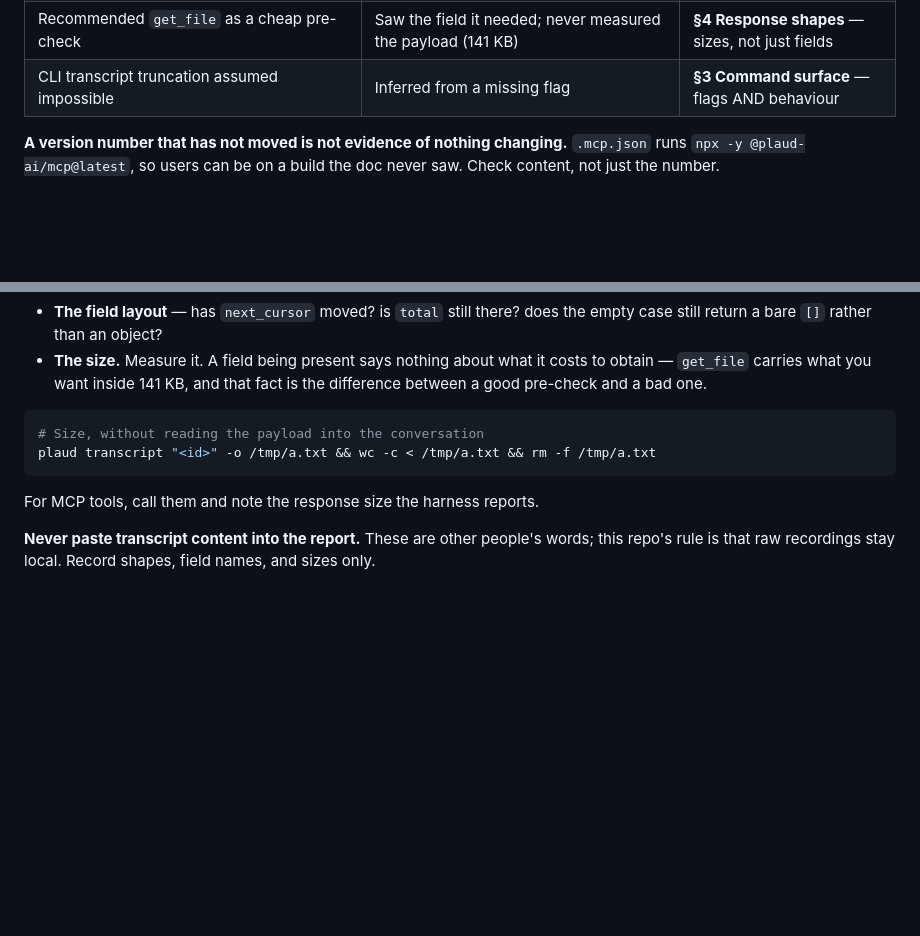
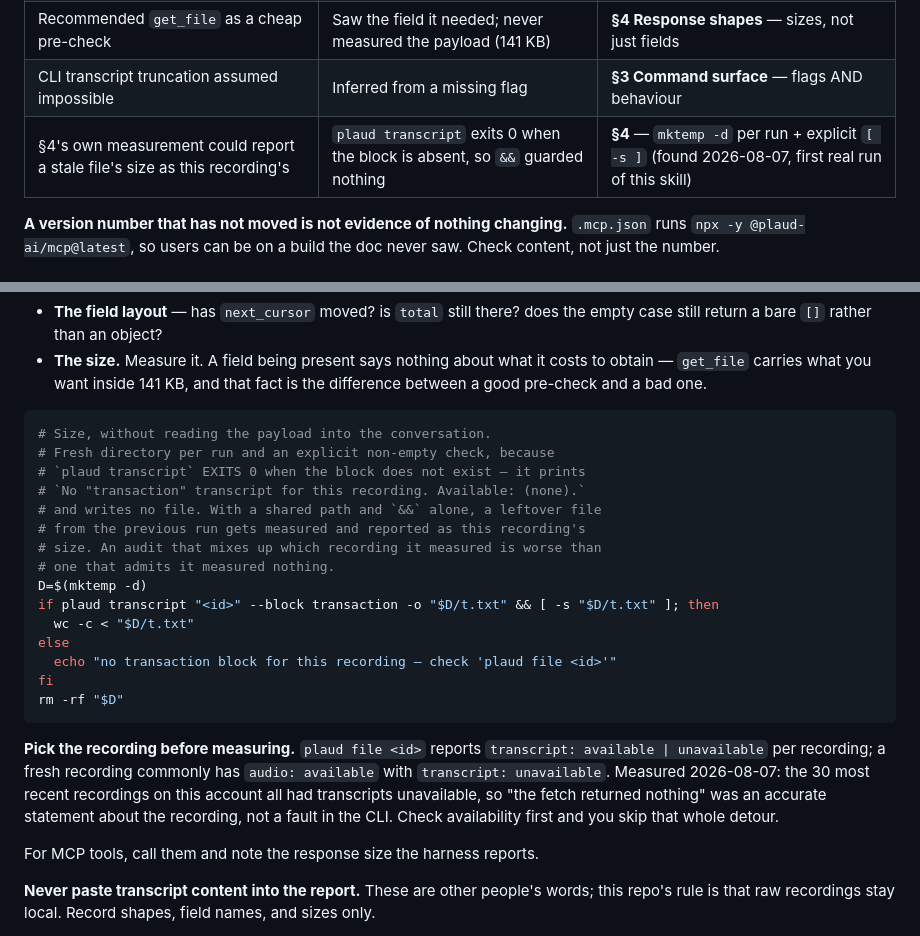
Before and after one commit to PsychQuant/plaud-mcp-connector, a Markdown page: skills/plaud-repo-audit/SKILL.md, 2 parts joined by grey strips. GitHub-like rendering; blank space fills up the shorter version.

Commit message:
fix: plaud-repo-audit §4 could report a stale file's size (#26)
Found on the skill's first real end-to-end run, which is the only reason it
was found at all.

`plaud transcript <id> -o FILE` exits 0 when the requested block does not
exist — it prints `No "transaction" transcript for this recording.
Available: (none).` and writes nothing. The old snippet used a fixed
/tmp/a.txt guarded only by `&&`, so a leftover file from a previous run
would be measured and reported as the current recording's size. An audit
that silently misattributes a measurement is worse than one that reports
nothing: the wrong number looks exactly like a right one.

Now: mktemp -d per run, explicit [ -s ] check, and an explicit "no block"
message. Also documents checking `plaud file <id>` (transcript: available |
unavailable) before measuring — the 30 most recent recordings on this
account have audio but no transcript, so "returned nothing" was a true
statement about the recording rather than a fault to chase.

Added to the skill's own why-this-checklist-exists table, per its
instruction to come back and record new blind spots.

````diff
--- a/skills/plaud-repo-audit/SKILL.md
+++ b/skills/plaud-repo-audit/SKILL.md
@@ -34,6 +34,7 @@ about someone else's software.
 | `get_file` returns `presigned_url` → "the MCP cannot reach audio" was false | No tool was *named* `audio`; absence of a name read as absence of a capability | **§4 Response shapes** |
 | Recommended `get_file` as a cheap pre-check | Saw the field it needed; never measured the payload (141 KB) | **§4 Response shapes** — sizes, not just fields |
 | CLI transcript truncation assumed impossible | Inferred from a missing flag | **§3 Command surface** — flags AND behaviour |
+| §4's own measurement could report a stale file's size as this recording's | `plaud transcript` exits 0 when the block is absent, so `&&` guarded nothing | **§4** — `mktemp -d` per run + explicit `[ -s ]` (found 2026-08-07, first real run of this skill) |
 
 **A version number that has not moved is not evidence of nothing changing.**
 `.mcp.json` runs `npx -y @plaud-ai/mcp@latest`, so users can be on a build the doc
@@ -118,9 +119,29 @@ For each of `get_transcript`, `get_file`, `list_files`, record:
   difference between a good pre-check and a bad one.
 
 ```bash
-# Size, without reading the payload into the conversation
-plaud transcript "<id>" -o /tmp/a.txt && wc -c < /tmp/a.txt && rm -f /tmp/a.txt
+# Size, without reading the payload into the conversation.
+# Fresh directory per run and an explicit non-empty check, because
+# `plaud transcript` EXITS 0 when the block does not exist — it prints
+# `No "transaction" transcript for this recording. Available: (none).`
+# and writes no file. With a shared path and `&&` alone, a leftover file
+# from the previous run gets measured and reported as this recording's
+# size. An audit that mixes up which recording it measured is worse than
+# one that admits it measured nothing.
+D=$(mktemp -d)
+if plaud transcript "<id>" --block transaction -o "$D/t.txt" && [ -s "$D/t.txt" ]; then
+  wc -c < "$D/t.txt"
+else
+  echo "no transaction block for this recording — check 'plaud file <id>'"
+fi
+rm -rf "$D"
 ```
+
+**Pick the recording before measuring.** `plaud file <id>` reports
+`transcript: available | unavailable` per recording; a fresh recording commonly
+has `audio: available` with `transcript: unavailable`. Measured 2026-08-07: the
+30 most recent recordings on this account all had transcripts unavailable, so
+"the fetch returned nothing" was an accurate statement about the recording, not
+a fault in the CLI. Check availability first and you skip that whole detour.
 
 For MCP tools, call them and note the response size the harness reports.
 
````
